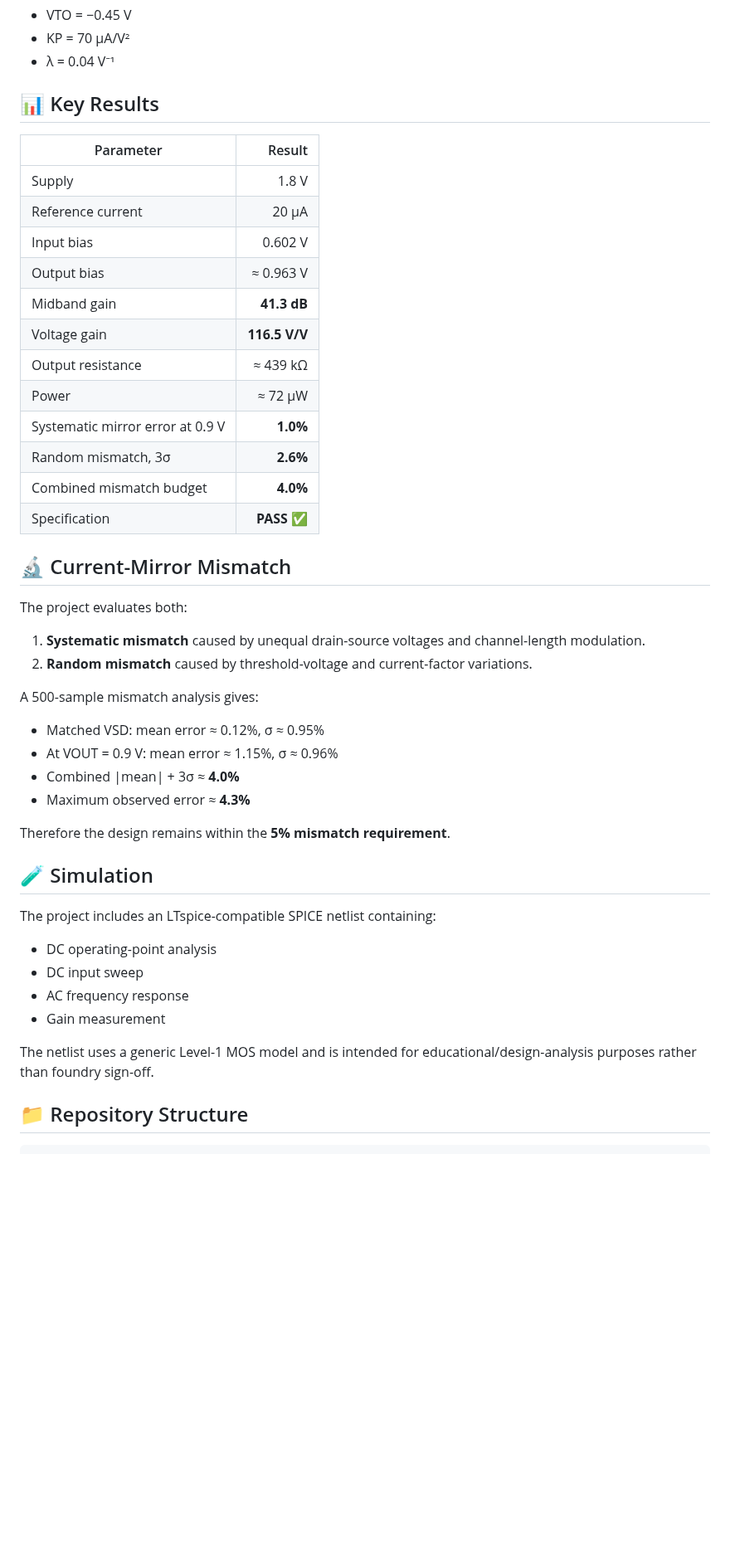
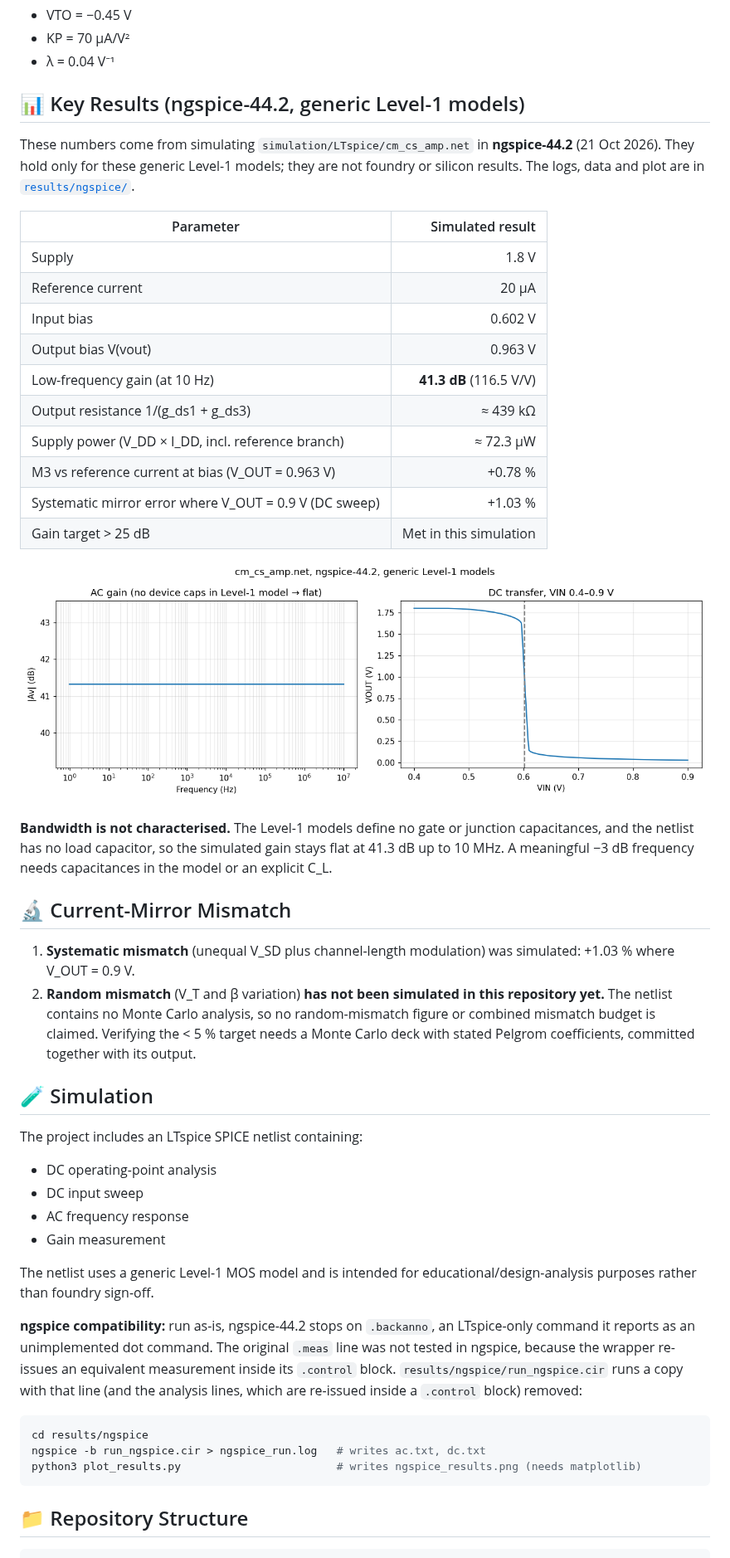
Before and after one commit to Srishanth6/Current_Mirror_Loaded_Amplifier, a Markdown page: README.md, the part around one of its changes. Shown at 83% size. Rendered like a GitHub page; pictures changed too: results/ngspice/ngspice_results.png (added); blank space fills up the shorter version.

Commit message:
Reproduce results in ngspice; remove unsupported Monte Carlo claims; add plotting script

````diff
--- a/README.md
+++ b/README.md
@@ -50,42 +50,35 @@ A_v \approx -g_{m1}(r_{o1} \parallel r_{o3})
 - KP = 70 µA/V²
 - λ = 0.04 V⁻¹
 
-## 📊 Key Results
+## 📊 Key Results (ngspice-44.2, generic Level-1 models)
 
-| Parameter | Result |
+These numbers come from simulating `simulation/LTspice/cm_cs_amp.net` in **ngspice-44.2** (21 Oct 2026). They hold only for these generic Level-1 models; they are not foundry or silicon results. The logs, data and plot are in [`results/ngspice/`](results/ngspice/).
+
+| Parameter | Simulated result |
 |---|---:|
 | Supply | 1.8 V |
 | Reference current | 20 µA |
 | Input bias | 0.602 V |
-| Output bias | ≈ 0.963 V |
-| Midband gain | **41.3 dB** |
-| Voltage gain | **116.5 V/V** |
-| Output resistance | ≈ 439 kΩ |
-| Power | ≈ 72 µW |
-| Systematic mirror error at 0.9 V | **1.0%** |
-| Random mismatch, 3σ | **2.6%** |
-| Combined mismatch budget | **4.0%** |
-| Specification | **PASS** ✅ |
+| Output bias V(vout) | 0.963 V |
+| Low-frequency gain (at 10 Hz) | **41.3 dB** (116.5 V/V) |
+| Output resistance 1/(g_ds1 + g_ds3) | ≈ 439 kΩ |
+| Supply power (V_DD × I_DD, incl. reference branch) | ≈ 72.3 µW |
+| M3 vs reference current at bias (V_OUT = 0.963 V) | +0.78 % |
+| Systematic mirror error where V_OUT = 0.9 V (DC sweep) | +1.03 % |
+| Gain target > 25 dB | Met in this simulation |
+
+![ngspice AC and DC results](results/ngspice/ngspice_results.png)
+
+**Bandwidth is not characterised.** The Level-1 models define no gate or junction capacitances, and the netlist has no load capacitor, so the simulated gain stays flat at 41.3 dB up to 10 MHz. A meaningful −3 dB frequency needs capacitances in the model or an explicit C_L.
 
 ## 🔬 Current-Mirror Mismatch
 
-The project evaluates both:
-
-1. **Systematic mismatch** caused by unequal drain-source voltages and channel-length modulation.
-2. **Random mismatch** caused by threshold-voltage and current-factor variations.
-
-A 500-sample mismatch analysis gives:
-
-- Matched VSD: mean error ≈ 0.12%, σ ≈ 0.95%
-- At VOUT = 0.9 V: mean error ≈ 1.15%, σ ≈ 0.96%
-- Combined |mean| + 3σ ≈ **4.0%**
-- Maximum observed error ≈ **4.3%**
-
-Therefore the design remains within the **5% mismatch requirement**.
+1. **Systematic mismatch** (unequal V_SD plus channel-length modulation) was simulated: +1.03 % where V_OUT = 0.9 V.
+2. **Random mismatch** (V_T and β variation) **has not been simulated in this repository yet.** The netlist contains no Monte Carlo analysis, so no random-mismatch figure or combined mismatch budget is claimed. Verifying the < 5 % target needs a Monte Carlo deck with stated Pelgrom coefficients, committed together with its output.
 
 ## 🧪 Simulation
 
-The project includes an LTspice-compatible SPICE netlist containing:
+The project includes an LTspice SPICE netlist containing:
 
 - DC operating-point analysis
 - DC input sweep
@@ -93,6 +86,14 @@ The project includes an LTspice-compatible SPICE netlist containing:
 - Gain measurement
 
 The netlist uses a generic Level-1 MOS model and is intended for educational/design-analysis purposes rather than foundry sign-off.
+
+**ngspice compatibility:** run as-is, ngspice-44.2 stops on `.backanno`, an LTspice-only command it reports as an unimplemented dot command. The original `.meas` line was not tested in ngspice, because the wrapper re-issues an equivalent measurement inside its `.control` block. `results/ngspice/run_ngspice.cir` runs a copy with that line (and the analysis lines, which are re-issued inside a `.control` block) removed:
+
+```sh
+cd results/ngspice
+ngspice -b run_ngspice.cir > ngspice_run.log   # writes ac.txt, dc.txt
+python3 plot_results.py                        # writes ngspice_results.png (needs matplotlib)
+```
 
 ## 📁 Repository Structure
 
````
Also changed, not shown: other parts of README.md (+13 -7 lines), results/theoretical_vs_simulation.md (+40 -18 lines), 6 other files.
